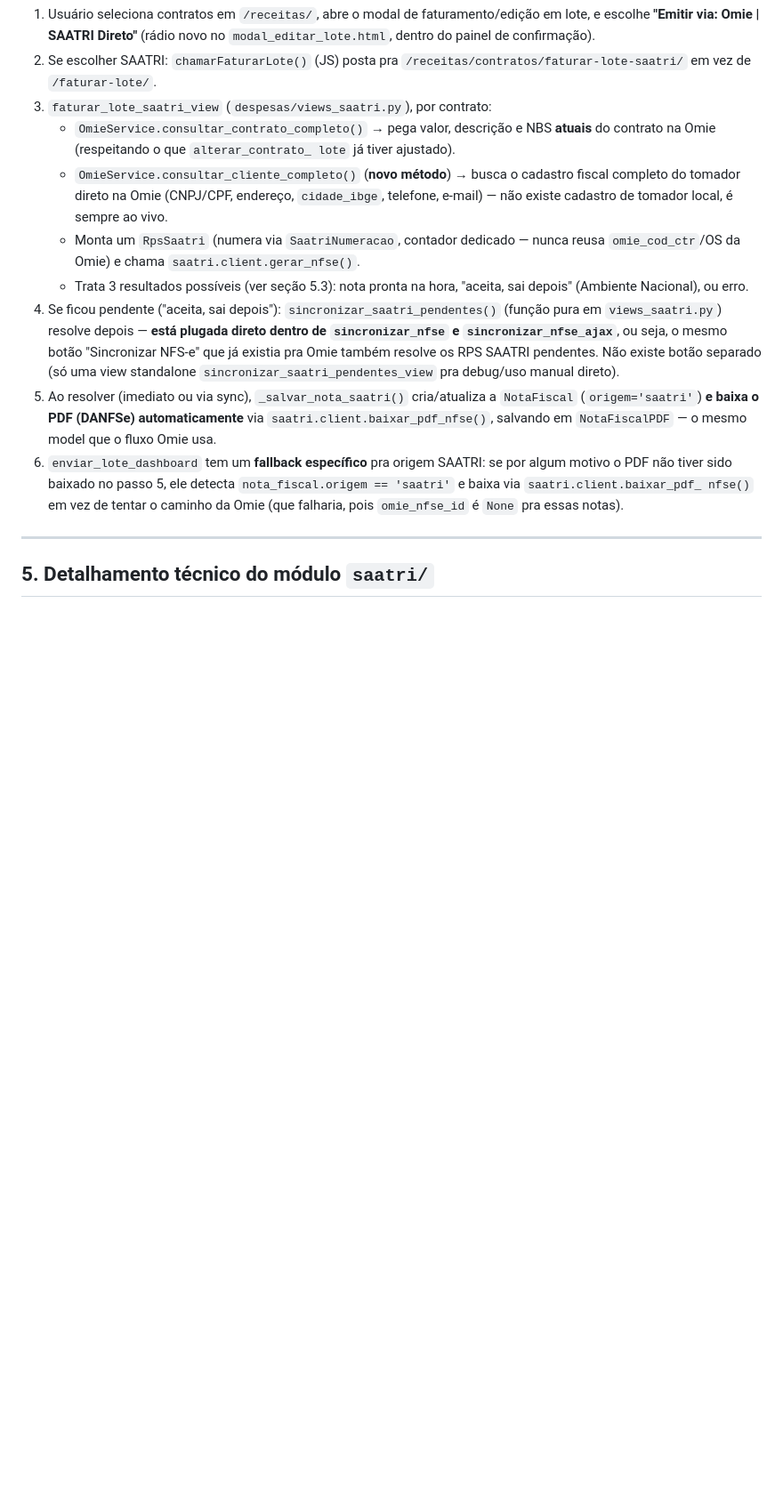
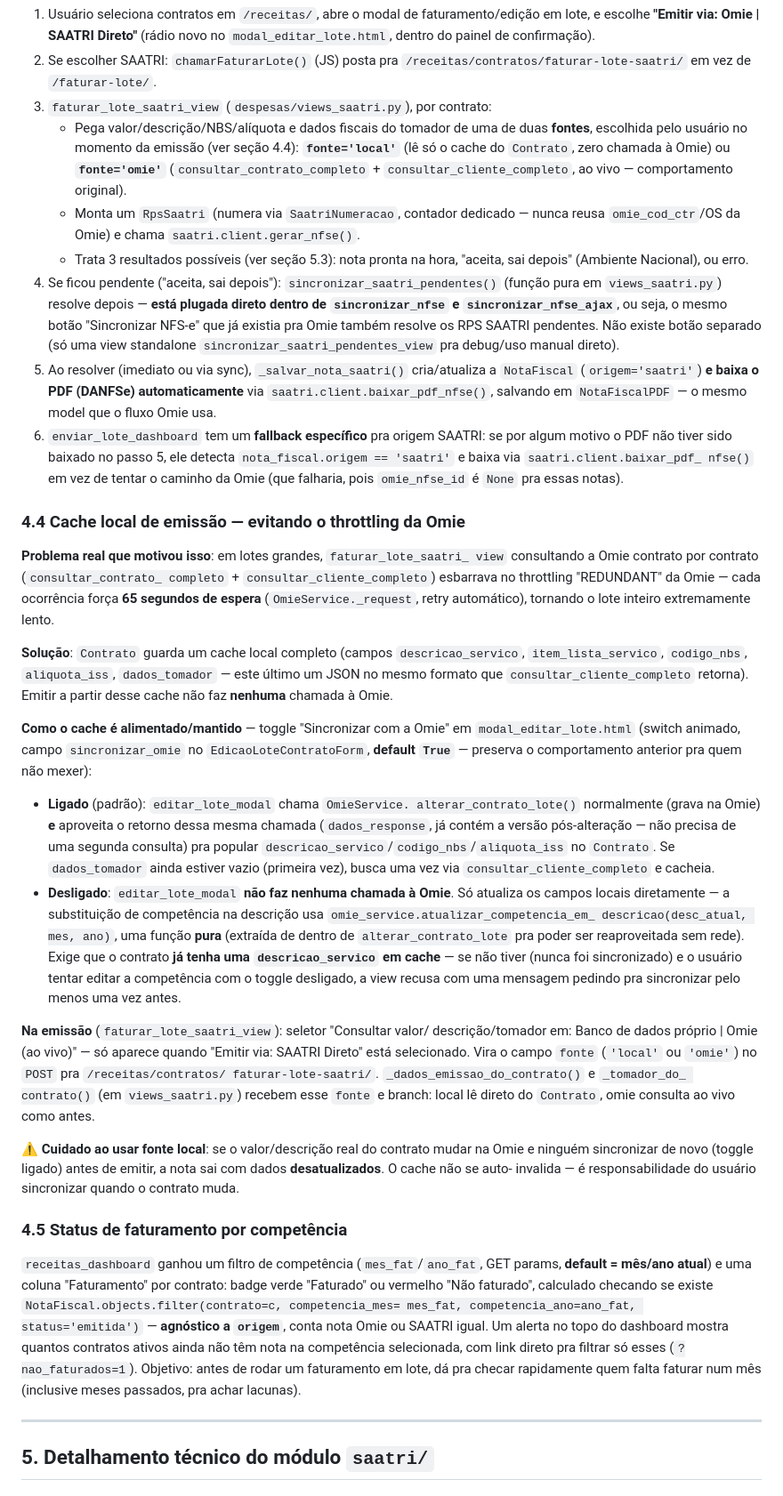
Before and after one commit to kauasantossacramento/conmac_novo, a Markdown page: MANUAL_SISTEMA.md, the part around one of its changes. Shown at 89% size. GitHub-like rendering; blank space fills up the shorter version.

Commit message:
Atualiza MANUAL_SISTEMA.md com o cache local de emissao
Documenta a nova secao 4.4 (cache local de dados de emissao no Contrato,
toggle "Sincronizar com a Omie", selecao de fonte local/Omie na emissao
SAATRI) e 4.5 (status de faturado/nao faturado por competencia), alem de
atualizar a lista de campos novos do Contrato e os pontos em aberto.

Co-Authored-By: Claude Sonnet 5 <noreply@anthropic.com>

```diff
--- a/MANUAL_SISTEMA.md
+++ b/MANUAL_SISTEMA.md
@@ -184,13 +189,11 @@ CNPJ/endereço do cliente) — só não usa a Omie pra *emitir*.
 2. Se escolher SAATRI: `chamarFaturarLote()` (JS) posta pra
    `/receitas/contratos/faturar-lote-saatri/` em vez de `/faturar-lote/`.
 3. `faturar_lote_saatri_view` (`despesas/views_saatri.py`), por contrato:
-   - `OmieService.consultar_contrato_completo()` → pega valor, descrição e
-     NBS **atuais** do contrato na Omie (respeitando o que `alterar_contrato_
-     lote` já tiver ajustado).
-   - `OmieService.consultar_cliente_completo()` (**novo método**) → busca o
-     cadastro fiscal completo do tomador direto na Omie (CNPJ/CPF, endereço,
-     `cidade_ibge`, telefone, e-mail) — não existe cadastro de tomador local,
-     é sempre ao vivo.
+   - Pega valor/descrição/NBS/alíquota e dados fiscais do tomador de uma de
+     duas **fontes**, escolhida pelo usuário no momento da emissão (ver
+     seção 4.4): **`fonte='local'`** (lê só o cache do `Contrato`, zero
+     chamada à Omie) ou **`fonte='omie'`** (`consultar_contrato_completo` +
+     `consultar_cliente_completo`, ao vivo — comportamento original).
    - Monta um `RpsSaatri` (numera via `SaatriNumeracao`, contador
      dedicado — nunca reusa `omie_cod_ctr`/OS da Omie) e chama
      `saatri.client.gerar_nfse()`.
@@ -211,6 +214,70 @@ CNPJ/endereço do cliente) — só não usa a Omie pra *emitir*.
    `nota_fiscal.origem == 'saatri'` e baixa via `saatri.client.baixar_pdf_
    nfse()` em vez de tentar o caminho da Omie (que falharia, pois
    `omie_nfse_id` é `None` pra essas notas).
+
+### 4.4 Cache local de emissão — evitando o throttling da Omie
+
+**Problema real que motivou isso**: em lotes grandes, `faturar_lote_saatri_
+view` consultando a Omie contrato por contrato (`consultar_contrato_
+completo` + `consultar_cliente_completo`) esbarrava no throttling
+"REDUNDANT" da Omie — cada ocorrência força **65 segundos de espera**
+(`OmieService._request`, retry automático), tornando o lote inteiro
+extremamente lento.
+
+**Solução**: `Contrato` guarda um cache local completo (campos
+`descricao_servico`, `item_lista_servico`, `codigo_nbs`, `aliquota_iss`,
+`dados_tomador` — este último um JSON no mesmo formato que
+`consultar_cliente_completo` retorna). Emitir a partir desse cache não faz
+**nenhuma** chamada à Omie.
+
+**Como o cache é alimentado/mantido** — toggle "Sincronizar com a Omie" em
+`modal_editar_lote.html` (switch animado, campo `sincronizar_omie` no
+`EdicaoLoteContratoForm`, **default `True`** — preserva o comportamento
+anterior pra quem não mexer):
+
+- **Ligado** (padrão): `editar_lote_modal` chama `OmieService.
+  alterar_contrato_lote()` normalmente (grava na Omie) **e** aproveita o
+  retorno dessa mesma chamada (`dados_response`, já contém a versão
+  pós-alteração — não precisa de uma segunda consulta) pra popular
+  `descricao_servico`/`codigo_nbs`/`aliquota_iss` no `Contrato`. Se
+  `dados_tomador` ainda estiver vazio (primeira vez), busca uma vez via
+  `consultar_cliente_completo` e cacheia.
+- **Desligado**: `editar_lote_modal` **não faz nenhuma chamada à Omie**.
+  Só atualiza os campos locais diretamente — a substituição de
+  competência na descrição usa `omie_service.atualizar_competencia_em_
+  descricao(desc_atual, mes, ano)`, uma função **pura** (extraída de
+  dentro de `alterar_contrato_lote` pra poder ser reaproveitada sem rede).
+  Exige que o contrato **já tenha uma `descricao_servico` em cache** — se
+  não tiver (nunca foi sincronizado) e o usuário tentar editar a
+  competência com o toggle desligado, a view recusa com uma mensagem
+  pedindo pra sincronizar pelo menos uma vez antes.
+
+**Na emissão** (`faturar_lote_saatri_view`): seletor "Consultar valor/
+descrição/tomador em: Banco de dados próprio | Omie (ao vivo)" — só
+aparece quando "Emitir via: SAATRI Direto" está selecionado. Vira o campo
+`fonte` (`'local'` ou `'omie'`) no `POST` pra `/receitas/contratos/
+faturar-lote-saatri/`. `_dados_emissao_do_contrato()` e `_tomador_do_
+contrato()` (em `views_saatri.py`) recebem esse `fonte` e branch: local lê
+direto do `Contrato`, omie consulta ao vivo como antes.
+
+⚠️ **Cuidado ao usar fonte local**: se o valor/descrição real do contrato
+mudar na Omie e ninguém sincronizar de novo (toggle ligado) antes de
+emitir, a nota sai com dados **desatualizados**. O cache não se auto-
+invalida — é responsabilidade do usuário sincronizar quando o contrato
+muda.
+
+### 4.5 Status de faturamento por competência
+
+`receitas_dashboard` ganhou um filtro de competência (`mes_fat`/`ano_fat`,
+GET params, **default = mês/ano atual**) e uma coluna "Faturamento" por
+contrato: badge verde "Faturado" ou vermelho "Não faturado", calculado
+checando se existe `NotaFiscal.objects.filter(contrato=c, competencia_mes=
+mes_fat, competencia_ano=ano_fat, status='emitida')` — **agnóstico a
+`origem`**, conta nota Omie ou SAATRI igual. Um alerta no topo do
+dashboard mostra quantos contratos ativos ainda não têm nota na competência
+selecionada, com link direto pra filtrar só esses (`?nao_faturados=1`).
+Objetivo: antes de rodar um faturamento em lote, dá pra checar rapidamente
+quem falta faturar num mês (inclusive meses passados, pra achar lacunas).
 
 ---
 
```
Also changed, not shown: other parts of MANUAL_SISTEMA.md (+24 -10 lines).
